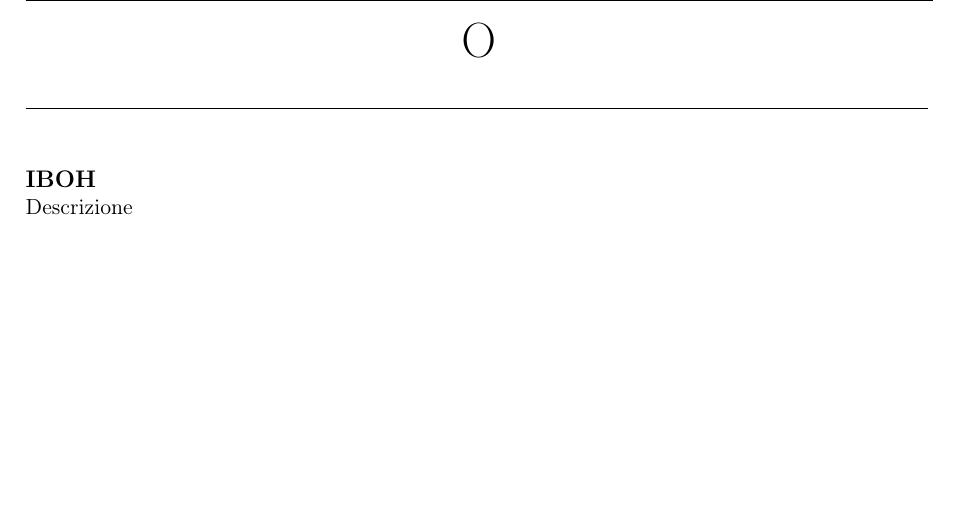
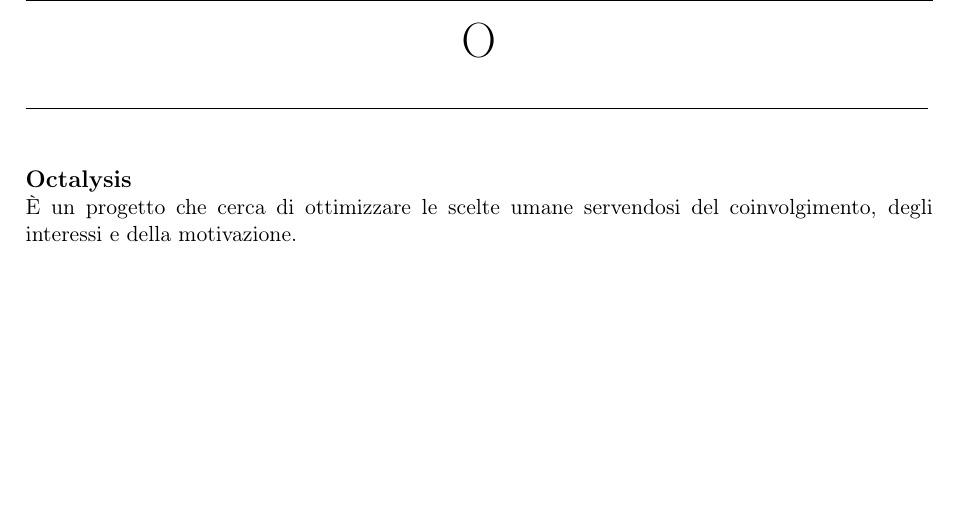
Before and after one commit to Vashy/AlphaSix, a LaTeX document (doc/Glossario/glossario.tex, which reads doc/Glossario/sections/O.tex): part of page 19 of 30, cut so that both start at the same text. Compiled offline with pdfLaTeX.

Commit message:
Update O.tex

```diff
--- a/doc/Glossario/sections/O.tex
+++ b/doc/Glossario/sections/O.tex
@@ -1,3 +1,6 @@
 \lettera{O}\label{O}
 
-    \parola{IBOH}{Descrizione}
+    \parola{Octalysis}{%
+        È un progetto che cerca di ottimizzare le scelte umane servendosi del coinvolgimento, degli interessi e della
+        motivazione.
+    }\label{Octalysis}
```
